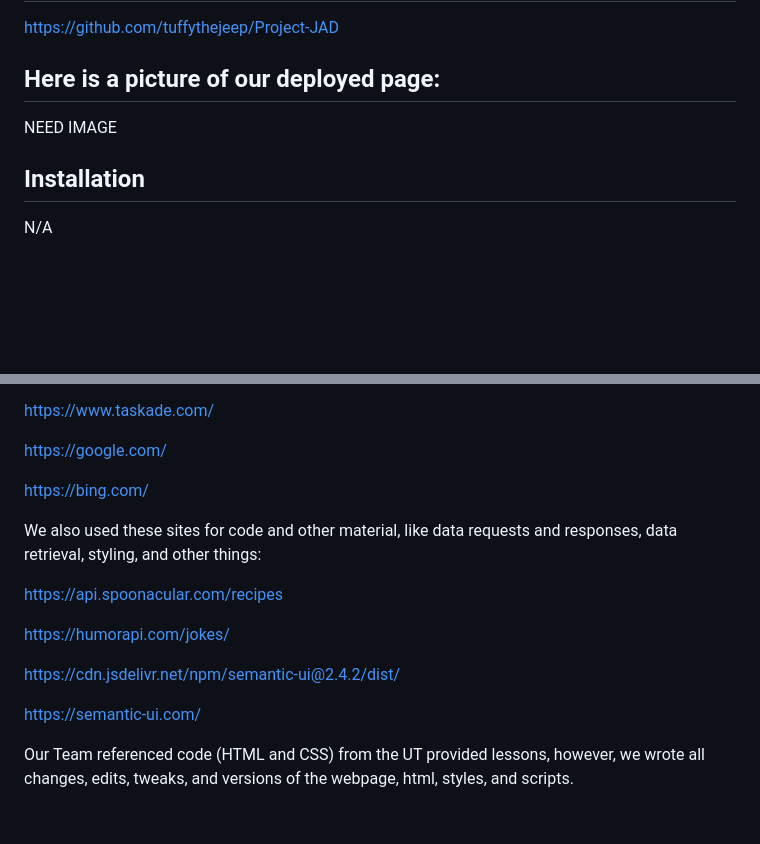
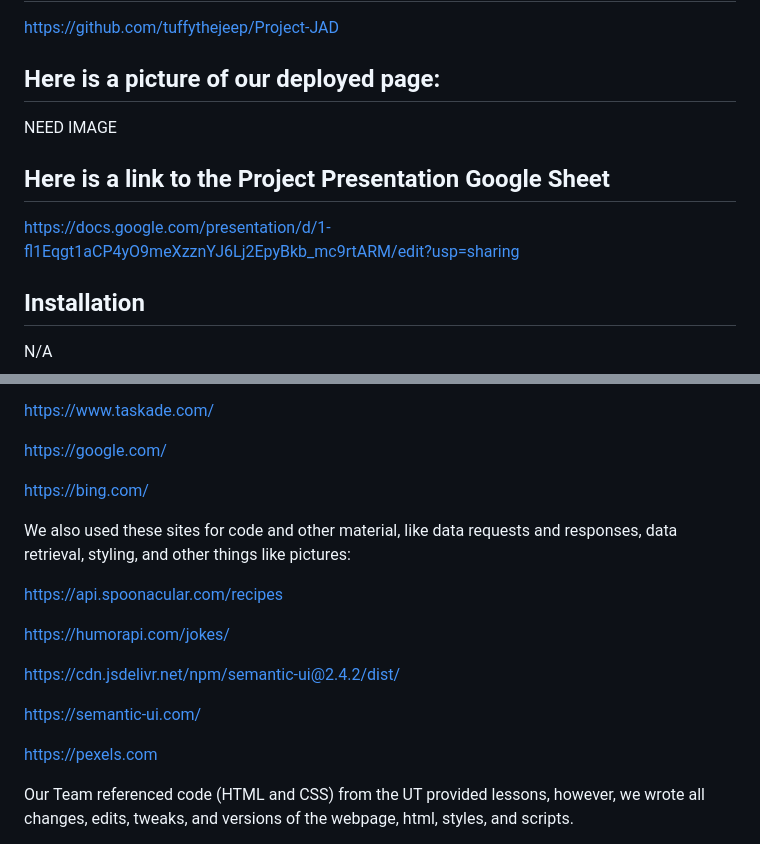
Before and after one commit to tuffythejeep/Project-JAD, a Markdown page: README.md, 2 parts joined by grey strips. GitHub-like rendering; blank space fills up the shorter version.

Commit message:
updated readme with images website, Google Sheet link

```diff
--- a/README.md
+++ b/README.md
@@ -74,6 +74,10 @@ https://github.com/tuffythejeep/Project-JAD
 
 NEED IMAGE
 
+## Here is a link to the Project Presentation Google Sheet
+
+https://docs.google.com/presentation/d/1-fl1Eqgt1aCP4yO9meXzznYJ6Lj2EpyBkb_mc9rtARM/edit?usp=sharing
+
 ## Installation
 N/A
 
@@ -95,7 +99,7 @@ https://google.com/
 
 https://bing.com/
 
-We also used these sites for code and other material, like data requests and responses, data retrieval, styling, and other things:
+We also used these sites for code and other material, like data requests and responses, data retrieval, styling, and other things like pictures:
 
 https://api.spoonacular.com/recipes
 
@@ -105,6 +109,8 @@ https://cdn.jsdelivr.net/npm/semantic-ui@2.4.2/dist/
 
 https://semantic-ui.com/
 
+https://pexels.com
+
 Our Team referenced code (HTML and CSS) from the UT provided lessons, however, we wrote all changes, edits, tweaks, and versions of the webpage, html, styles, and scripts.
 
 We commented and committed to our repo heavily and have been able to deploy without issue, once all files/urls were properly referenced, linked, and landed in the appropriate places.
```
